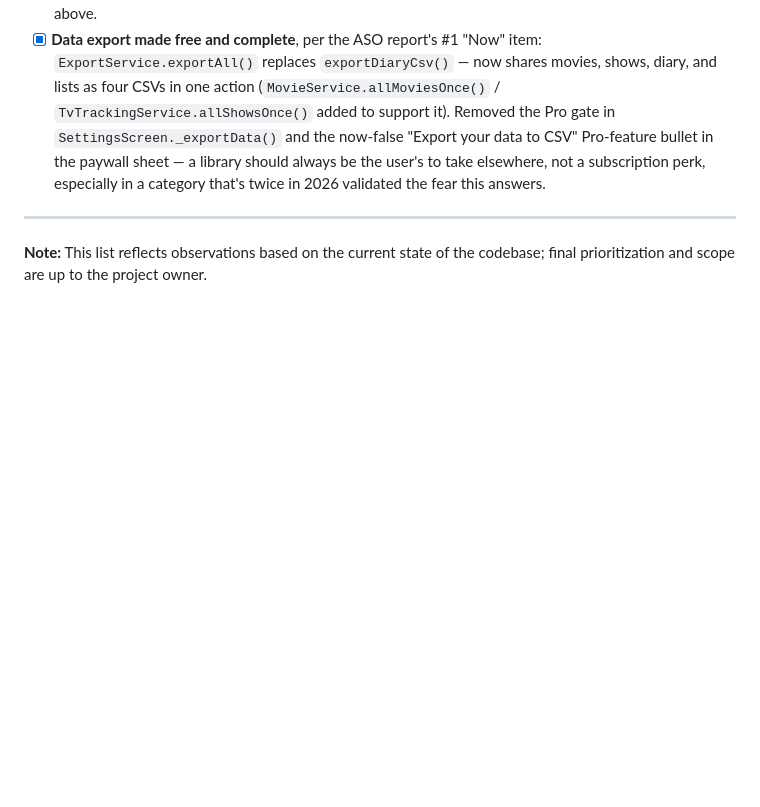
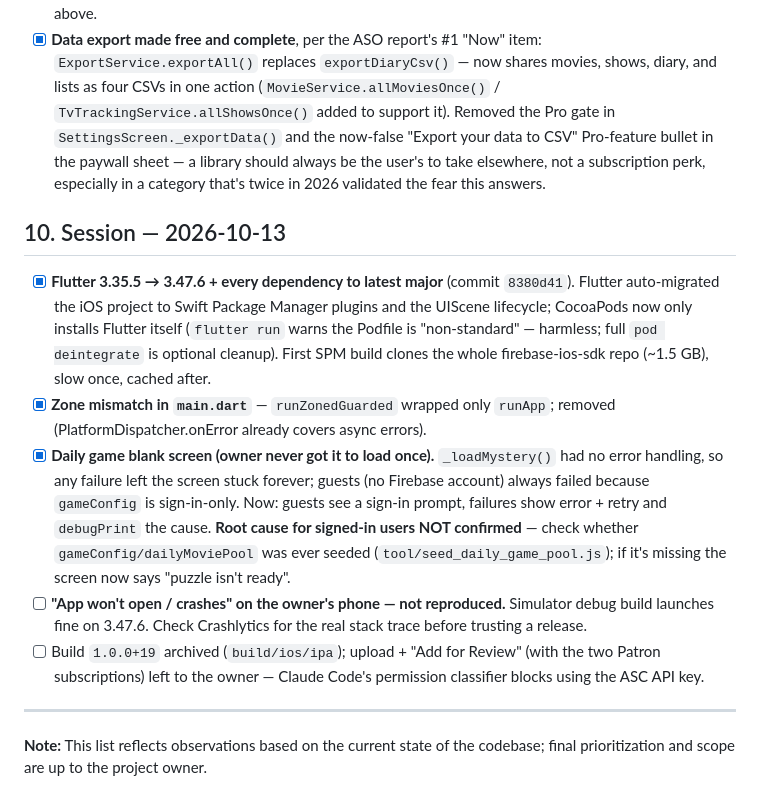
Before and after one commit to hasanhazirbulan/watch_verse, a Markdown page: plan.md, the part around the change. Drawn GitHub-style; blank space fills up the shorter version.

Commit message:
plan.md: session notes for 2026-10-13 upgrade
Co-Authored-By: Claude Opus 5.5 <noreply@anthropic.com>

```diff
--- a/plan.md
+++ b/plan.md
@@ -116,6 +116,14 @@ Picked up after a long gap. Found: `pubspec.yaml` had an uncommitted `+16` versi
 - [x] **Live production bug: unfollow instantly re-followed.** Root cause and revert — see item 1 and item 67 above.
 - [x] **Data export made free and complete**, per the ASO report's #1 "Now" item: `ExportService.exportAll()` replaces `exportDiaryCsv()` — now shares movies, shows, diary, and lists as four CSVs in one action (`MovieService.allMoviesOnce()` / `TvTrackingService.allShowsOnce()` added to support it). Removed the Pro gate in `SettingsScreen._exportData()` and the now-false "Export your data to CSV" Pro-feature bullet in the paywall sheet — a library should always be the user's to take elsewhere, not a subscription perk, especially in a category that's twice in 2026 validated the fear this answers.
 
+## 10. Session — 2026-10-13
+
+- [x] **Flutter 3.35.5 → 3.47.6 + every dependency to latest major** (commit `8380d41`). Flutter auto-migrated the iOS project to Swift Package Manager plugins and the UIScene lifecycle; CocoaPods now only installs Flutter itself (`flutter run` warns the Podfile is "non-standard" — harmless; full `pod deintegrate` is optional cleanup). First SPM build clones the whole firebase-ios-sdk repo (~1.5 GB), slow once, cached after.
+- [x] **Zone mismatch in `main.dart`** — `runZonedGuarded` wrapped only `runApp`; removed (PlatformDispatcher.onError already covers async errors).
+- [x] **Daily game blank screen (owner never got it to load once).** `_loadMystery()` had no error handling, so any failure left the screen stuck forever; guests (no Firebase account) always failed because `gameConfig` is sign-in-only. Now: guests see a sign-in prompt, failures show error + retry and `debugPrint` the cause. **Root cause for signed-in users NOT confirmed** — check whether `gameConfig/dailyMoviePool` was ever seeded (`tool/seed_daily_game_pool.js`); if it's missing the screen now says "puzzle isn't ready".
+- [ ] **"App won't open / crashes" on the owner's phone — not reproduced.** Simulator debug build launches fine on 3.47.6. Check Crashlytics for the real stack trace before trusting a release.
+- [ ] Build `1.0.0+19` archived (`build/ios/ipa`); upload + "Add for Review" (with the two Patron subscriptions) left to the owner — Claude Code's permission classifier blocks using the ASC API key.
+
 ---
 
 **Note:** This list reflects observations based on the current state of the codebase; final prioritization and scope are up to the project owner.
```
